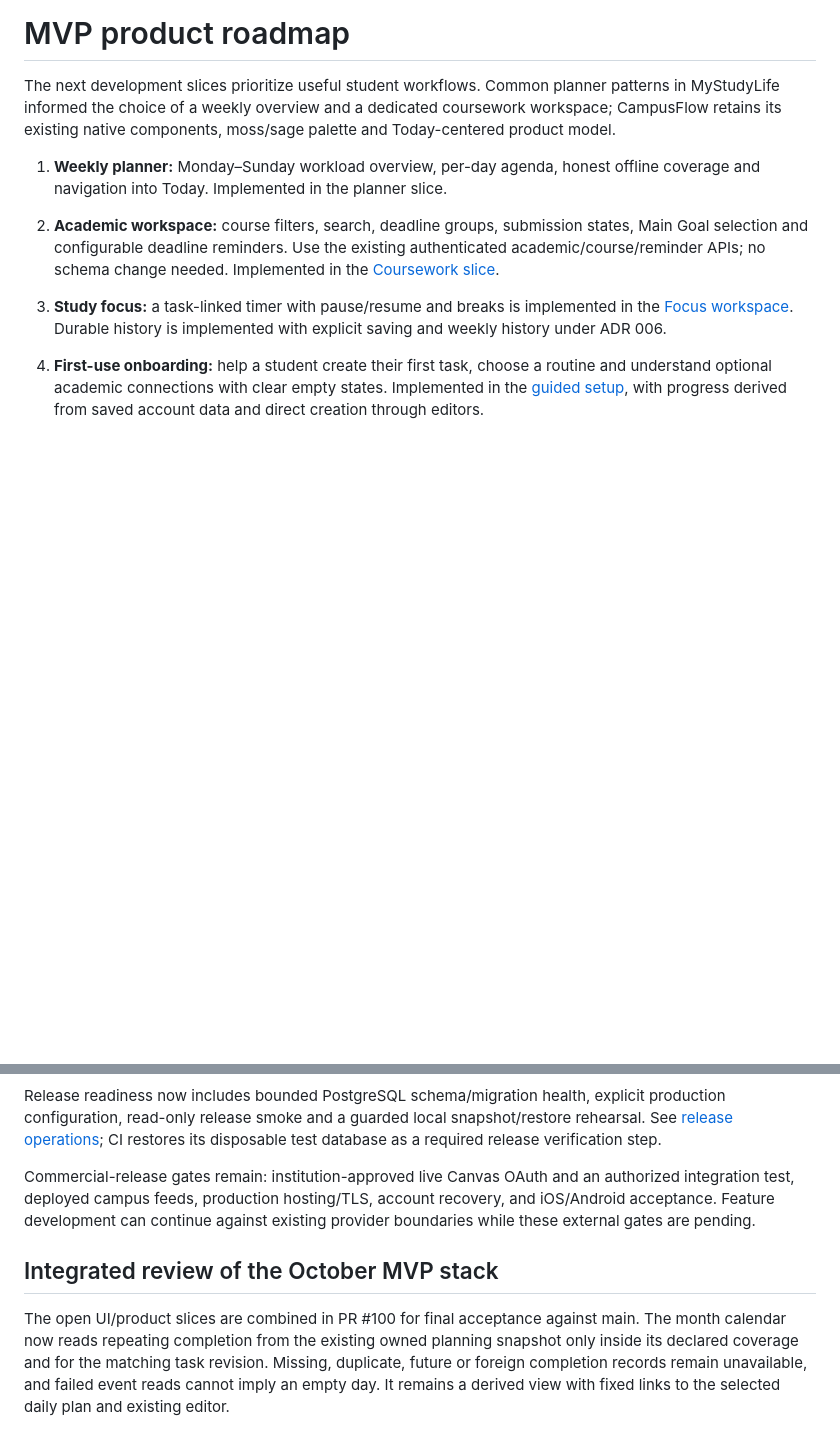
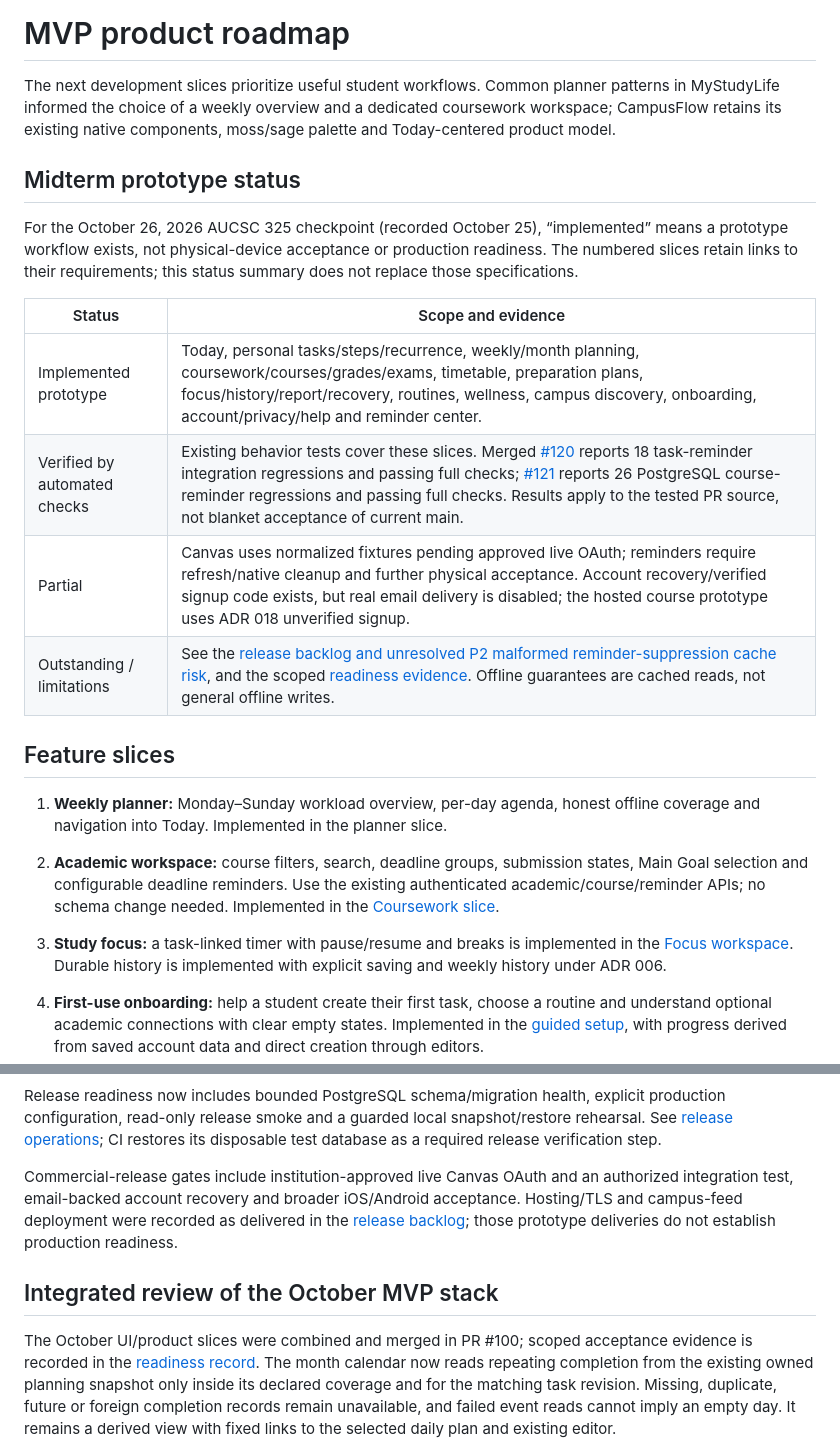
Before and after one commit to ArturZZerg/AUCSC325-TeamSpirit, a Markdown page: docs/development/mvp-roadmap.md, 2 parts joined by grey strips. Rendered like a GitHub page; blank space fills up the shorter version.

```diff
--- a/docs/development/mvp-roadmap.md
+++ b/docs/development/mvp-roadmap.md
@@ -4,6 +4,22 @@ The next development slices prioritize useful student workflows. Common planner
 patterns in MyStudyLife informed the choice of a weekly overview and a dedicated
 coursework workspace; CampusFlow retains its existing native components, moss/sage
 palette and Today-centered product model.
+
+## Midterm prototype status
+
+For the October 26, 2026 AUCSC 325 checkpoint (recorded October 25),
+“implemented” means a prototype workflow exists, not physical-device acceptance
+or production readiness. The numbered slices retain links to their requirements;
+this status summary does not replace those specifications.
+
+| Status | Scope and evidence |
+| --- | --- |
+| Implemented prototype | Today, personal tasks/steps/recurrence, weekly/month planning, coursework/courses/grades/exams, timetable, preparation plans, focus/history/report/recovery, routines, wellness, campus discovery, onboarding, account/privacy/help and reminder center. |
+| Verified by automated checks | Existing behavior tests cover these slices. Merged [#120](https://github.com/ArturZZerg/AUCSC325-TeamSpirit/pull/120) reports 18 task-reminder integration regressions and passing full checks; [#121](https://github.com/ArturZZerg/AUCSC325-TeamSpirit/pull/121) reports 26 PostgreSQL course-reminder regressions and passing full checks. Results apply to the tested PR source, not blanket acceptance of current main. |
+| Partial | Canvas uses normalized fixtures pending approved live OAuth; reminders require refresh/native cleanup and further physical acceptance. Account recovery/verified signup code exists, but real email delivery is disabled; the hosted course prototype uses ADR 018 unverified signup. |
+| Outstanding / limitations | See the [release backlog and unresolved P2 malformed reminder-suppression cache risk](../ROADMAP.md#aucsc-325-midterm-prototype--october-26-2026), and the scoped [readiness evidence](production-readiness.md). Offline guarantees are cached reads, not general offline writes. |
+
+## Feature slices
 
 1. **Weekly planner:** Monday–Sunday workload overview, per-day agenda, honest
    offline coverage and navigation into Today. Implemented in the planner slice.
@@ -114,15 +130,16 @@ explicit production configuration, read-only release smoke and a guarded local
 snapshot/restore rehearsal. See [release operations](release-operations.md);
 CI restores its disposable test database as a required release verification step.
 
-Commercial-release gates remain: institution-approved live Canvas OAuth and
-an authorized integration test, deployed campus feeds, production hosting/TLS,
-account recovery, and iOS/Android acceptance. Feature development can continue
-against existing provider boundaries while these external gates are pending.
+Commercial-release gates include institution-approved live Canvas OAuth and
+an authorized integration test, email-backed account recovery and broader
+iOS/Android acceptance. Hosting/TLS and campus-feed deployment were recorded
+as delivered in the [release backlog](../ROADMAP.md); those prototype deliveries
+do not establish production readiness.
 
 ## Integrated review of the October MVP stack
 
-The open UI/product slices are combined in PR #100 for final acceptance against
-main. The month calendar now reads repeating completion from the existing owned
+The October UI/product slices were combined and merged in PR #100; scoped
+acceptance evidence is recorded in the [readiness record](production-readiness.md). The month calendar now reads repeating completion from the existing owned
 planning snapshot only inside its declared coverage and for the matching task
 revision. Missing, duplicate, future or foreign completion records remain
 unavailable, and failed event reads cannot imply an empty day. It remains a
```
Also changed, not shown: docs/ROADMAP.md (+40 -3 lines).
